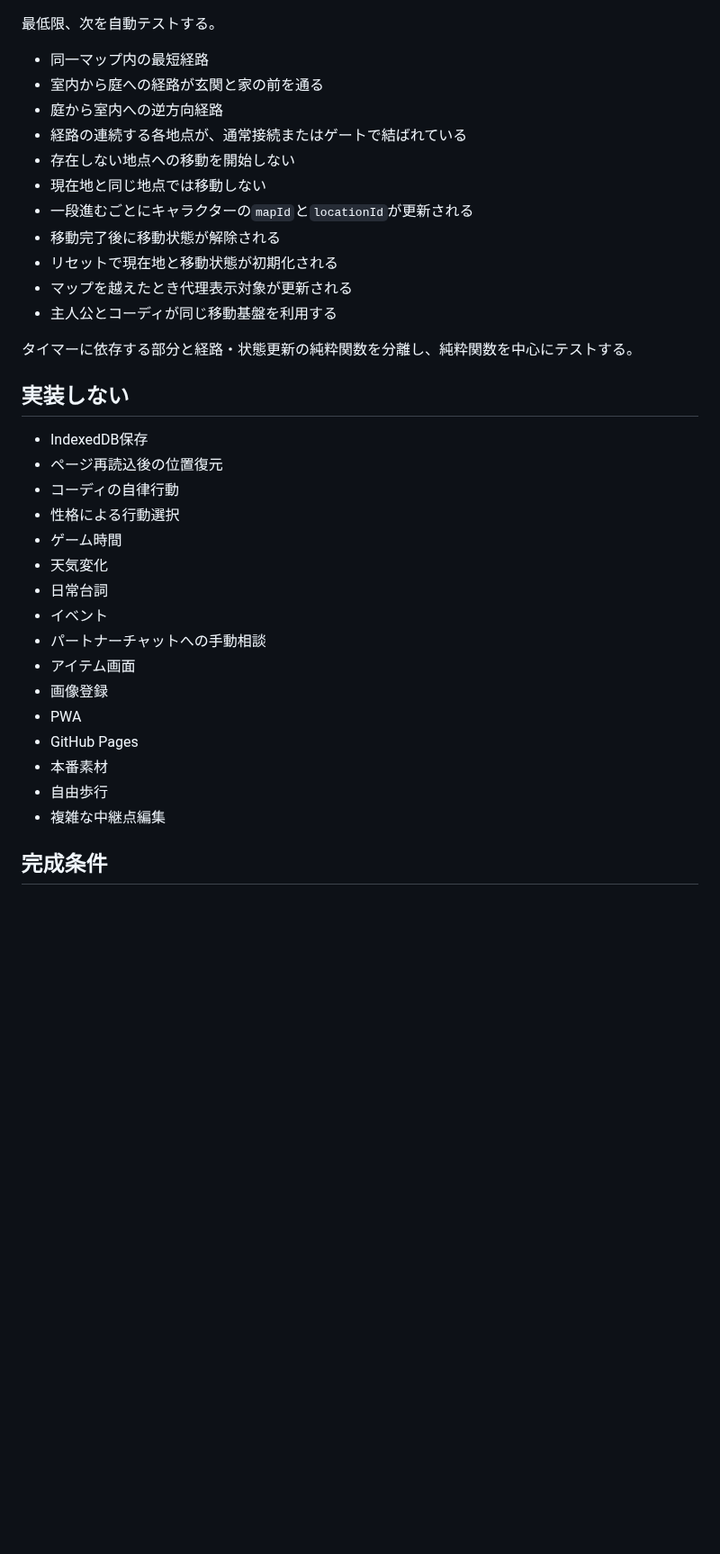
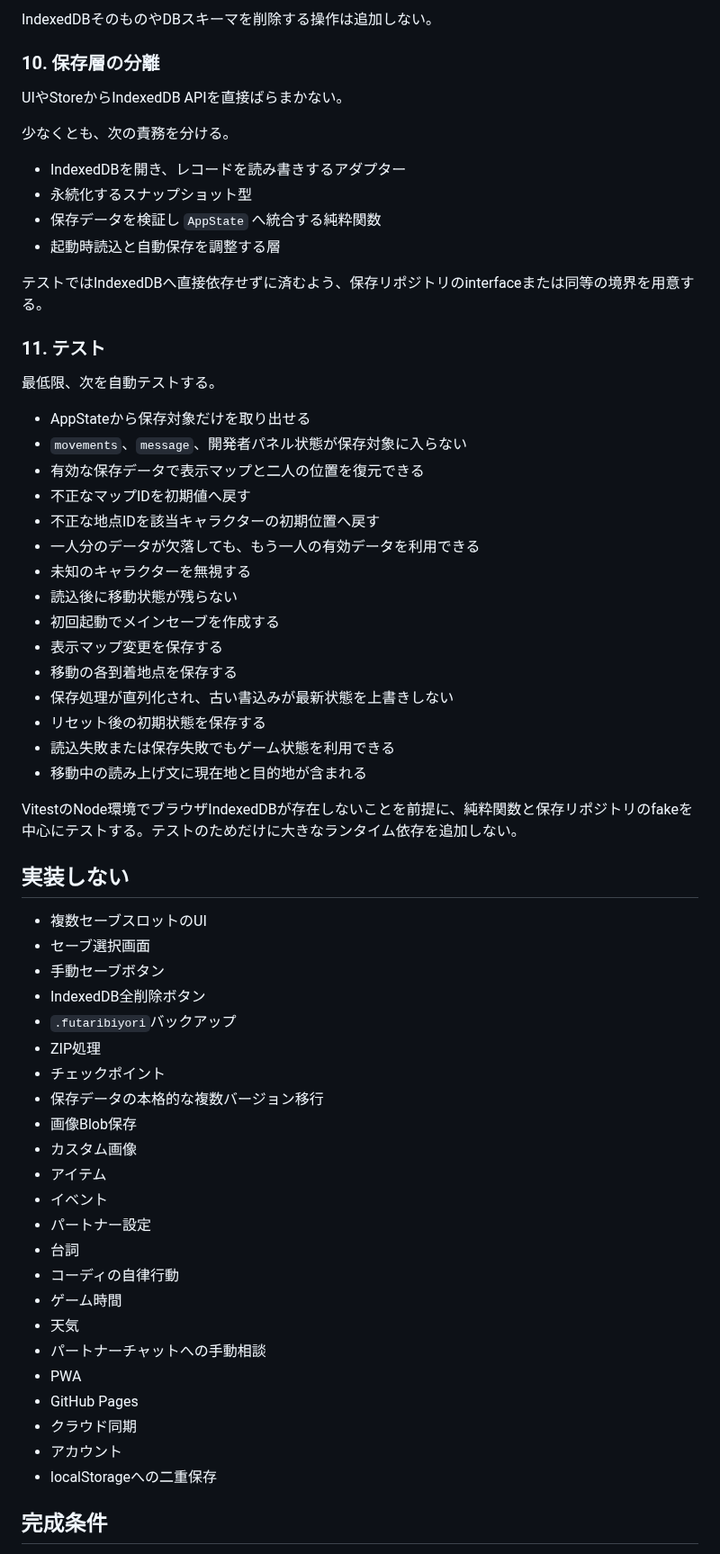
Before and after one commit to 417yuki/days_together, a Markdown page: docs/NEXT_TASK.md, the part around one of its changes. Shown at 90% size. GitHub-like rendering; blank space fills up the shorter version.

```diff
--- a/docs/NEXT_TASK.md
+++ b/docs/NEXT_TASK.md
@@ -145,38 +262,65 @@ starter_garden:front_of_house
+IndexedDBそのものやDBスキーマを削除する操作は追加しない。
+
+### 10. 保存層の分離
+
+UIやStoreからIndexedDB APIを直接ばらまかない。
+
+少なくとも、次の責務を分ける。
+
+- IndexedDBを開き、レコードを読み書きするアダプター
+- 永続化するスナップショット型
+- 保存データを検証し `AppState` へ統合する純粋関数
+- 起動時読込と自動保存を調整する層
+
+テストではIndexedDBへ直接依存せずに済むよう、保存リポジトリのinterfaceまたは同等の境界を用意する。
+
+### 11. テスト
 
 最低限、次を自動テストする。
 
-- 同一マップ内の最短経路
-- 室内から庭への経路が玄関と家の前を通る
-- 庭から室内への逆方向経路
-- 経路の連続する各地点が、通常接続またはゲートで結ばれている
-- 存在しない地点への移動を開始しない
-- 現在地と同じ地点では移動しない
-- 一段進むごとにキャラクターの`mapId`と`locationId`が更新される
-- 移動完了後に移動状態が解除される
-- リセットで現在地と移動状態が初期化される
-- マップを越えたとき代理表示対象が更新される
-- 主人公とコーディが同じ移動基盤を利用する
+- AppStateから保存対象だけを取り出せる
+- `movements`、`message`、開発者パネル状態が保存対象に入らない
+- 有効な保存データで表示マップと二人の位置を復元できる
+- 不正なマップIDを初期値へ戻す
+- 不正な地点IDを該当キャラクターの初期位置へ戻す
+- 一人分のデータが欠落しても、もう一人の有効データを利用できる
+- 未知のキャラクターを無視する
+- 読込後に移動状態が残らない
+- 初回起動でメインセーブを作成する
+- 表示マップ変更を保存する
+- 移動の各到着地点を保存する
+- 保存処理が直列化され、古い書込みが最新状態を上書きしない
+- リセット後の初期状態を保存する
+- 読込失敗または保存失敗でもゲーム状態を利用できる
+- 移動中の読み上げ文に現在地と目的地が含まれる
 
-タイマーに依存する部分と経路・状態更新の純粋関数を分離し、純粋関数を中心にテストする。
+VitestのNode環境でブラウザIndexedDBが存在しないことを前提に、純粋関数と保存リポジトリのfakeを中心にテストする。テストのためだけに大きなランタイム依存を追加しない。
 
 ## 実装しない
 
-- IndexedDB保存
-- ページ再読込後の位置復元
+- 複数セーブスロットのUI
+- セーブ選択画面
+- 手動セーブボタン
+- IndexedDB全削除ボタン
+- `.futaribiyori`バックアップ
+- ZIP処理
+- チェックポイント
+- 保存データの本格的な複数バージョン移行
+- 画像Blob保存
+- カスタム画像
+- アイテム
+- イベント
+- パートナー設定
+- 台詞
 - コーディの自律行動
-- 性格による行動選択
 - ゲーム時間
-- 天気変化
-- 日常台詞
-- イベント
+- 天気
 - パートナーチャットへの手動相談
-- アイテム画面
-- 画像登録
 - PWA
 - GitHub Pages
-- 本番素材
-- 自由歩行
-- 複雑な中継点編集
+- クラウド同期
+- アカウント
+- localStorageへの二重保存
 
 ## 完成条件
 
```
Also changed, not shown: other parts of docs/NEXT_TASK.md (+235 -115 lines).
